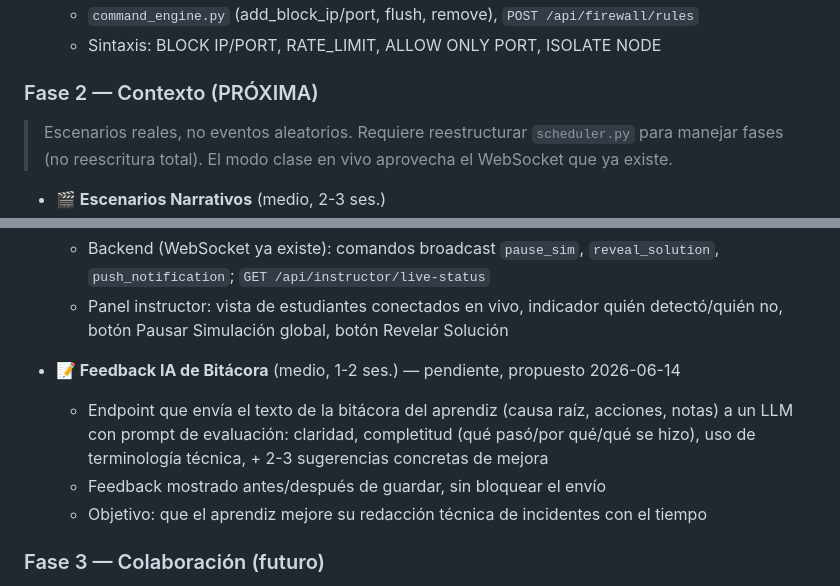
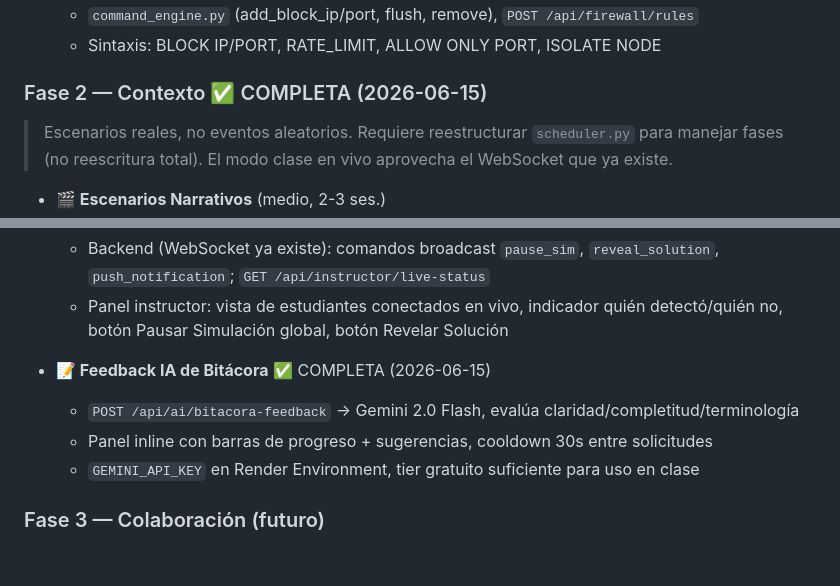
Before and after one commit to lubeto/datacenter-simulator, a Markdown page: ESTADO.md, 2 parts joined by grey strips. GitHub-like rendering; blank space fills up the shorter version.

Commit message:
docs: update ESTADO.md — Fase 2 completa, sesion 2026-06-15
Co-Authored-By: Claude Sonnet 4.6 <noreply@anthropic.com>

```diff
--- a/ESTADO.md
+++ b/ESTADO.md
@@ -434,7 +489,7 @@ Fuente: conversación Cowork "ESTADO.md V2 suggestions" + `dc_simulator_v3_roadm
   - `command_engine.py` (add_block_ip/port, flush, remove), `POST /api/firewall/rules`
   - Sintaxis: BLOCK IP/PORT, RATE_LIMIT, ALLOW ONLY PORT, ISOLATE NODE
 
-### Fase 2 — Contexto (PRÓXIMA)
+### Fase 2 — Contexto ✅ COMPLETA (2026-06-15)
 > Escenarios reales, no eventos aleatorios. Requiere reestructurar `scheduler.py` para manejar fases (no reescritura total). El modo clase en vivo aprovecha el WebSocket que ya existe.
 
 - **🎬 Escenarios Narrativos** (medio, 2-3 ses.)
@@ -448,10 +503,10 @@ Fuente: conversación Cowork "ESTADO.md V2 suggestions" + `dc_simulator_v3_roadm
   - Backend (WebSocket ya existe): comandos broadcast `pause_sim`, `reveal_solution`, `push_notification`; `GET /api/instructor/live-status`
   - Panel instructor: vista de estudiantes conectados en vivo, indicador quién detectó/quién no, botón Pausar Simulación global, botón Revelar Solución
 
-- **📝 Feedback IA de Bitácora** (medio, 1-2 ses.) — pendiente, propuesto 2026-06-14
-  - Endpoint que envía el texto de la bitácora del aprendiz (causa raíz, acciones, notas) a un LLM con prompt de evaluación: claridad, completitud (qué pasó/por qué/qué se hizo), uso de terminología técnica, + 2-3 sugerencias concretas de mejora
-  - Feedback mostrado antes/después de guardar, sin bloquear el envío
-  - Objetivo: que el aprendiz mejore su redacción técnica de incidentes con el tiempo
+- **📝 Feedback IA de Bitácora** ✅ COMPLETA (2026-06-15)
+  - `POST /api/ai/bitacora-feedback` → Gemini 2.0 Flash, evalúa claridad/completitud/terminología
+  - Panel inline con barras de progreso + sugerencias, cooldown 30s entre solicitudes
+  - `GEMINI_API_KEY` en Render Environment, tier gratuito suficiente para uso en clase
 
 ### Fase 3 — Colaboración (futuro)
 > Trabajo en equipo como en un SOC real. La sala colaborativa es la más compleja — necesita estado compartido entre sesiones; ahí SQLite empieza a doler y conviene evaluar PostgreSQL (Render lo ofrece nativamente).
```
Also changed, not shown: other parts of ESTADO.md (+56 -1 lines).
